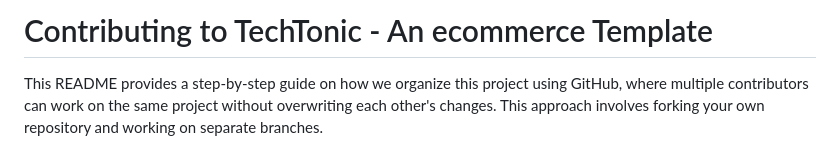
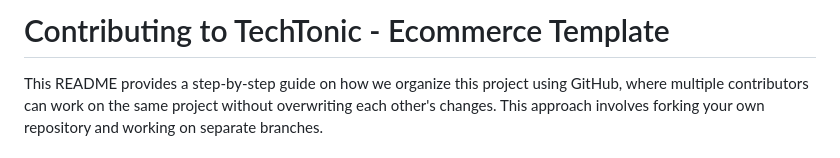
Before and after one commit to AitchGrasso/Ecommerce-Project-1, a Markdown page: contributing.md, the part around the change. Drawn GitHub-style.

```diff
--- a/contributing.md
+++ b/contributing.md
@@ -1,4 +1,4 @@
-# Contributing to TechTonic - An ecommerce Template
+# Contributing to TechTonic - Ecommerce Template
 
 This README provides a step-by-step guide on how we organize this project using GitHub, where multiple contributors can work on the same project without overwriting each other's changes. This approach involves forking your own repository and working on separate branches.
 
```
